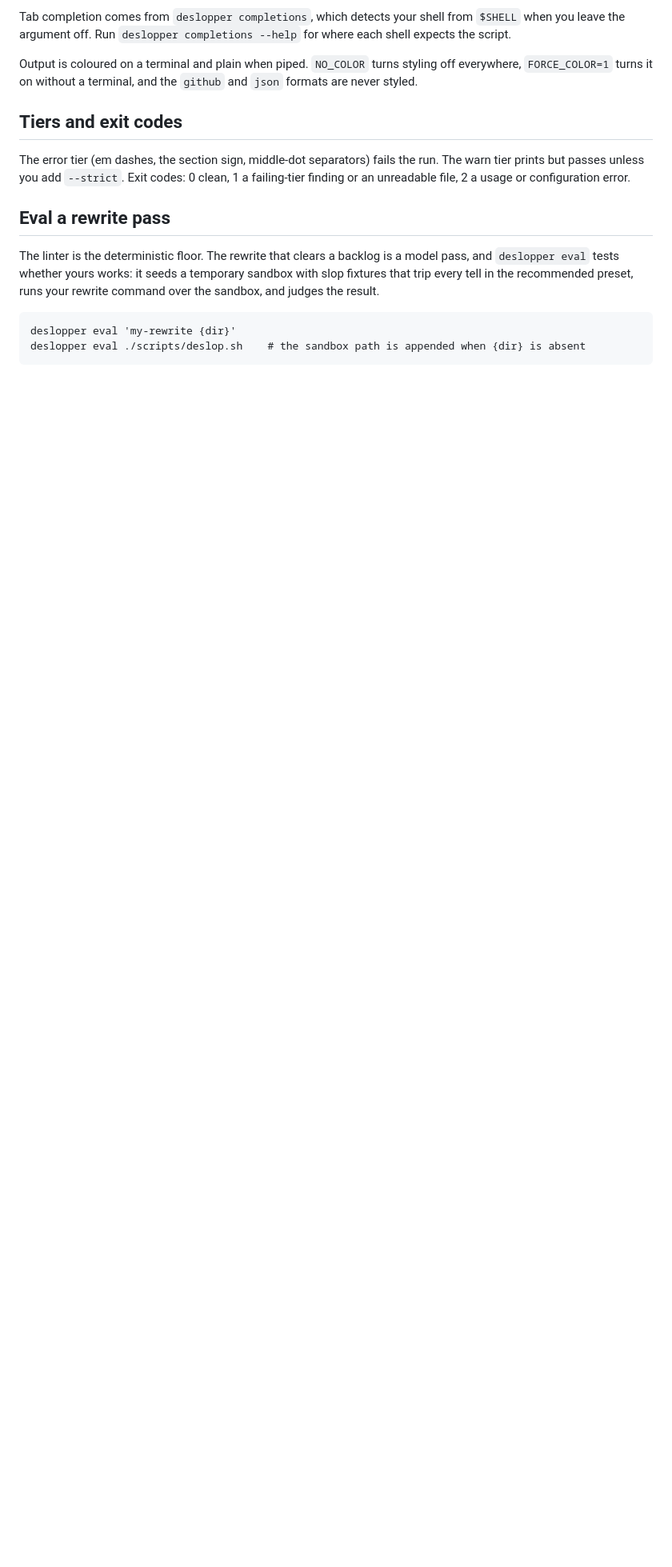
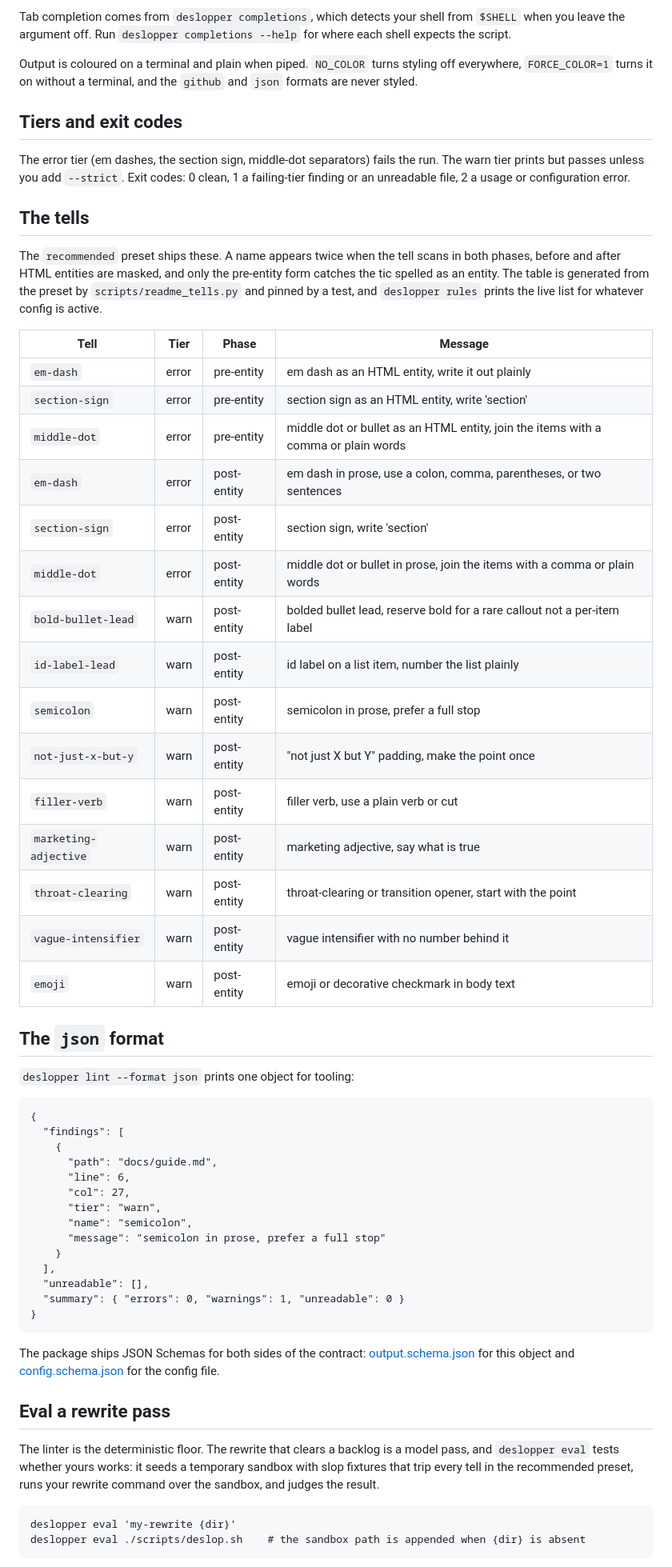
Before and after one commit to jv-k/deslopper, a Markdown page: README.md, the part around one of its changes. Shown at 80% size. Rendered like a GitHub page; blank space fills up the shorter version.

Commit message:
docs(readme): tell table, config reference, json shape, pre-commit, badges

```diff
--- a/README.md
+++ b/README.md
@@ -79,6 +89,61 @@ The error tier (em dashes, the section sign, middle-dot separators) fails the ru
 tier prints but passes unless you add `--strict`. Exit codes: 0 clean, 1 a failing-tier
 finding or an unreadable file, 2 a usage or configuration error.
 
+## The tells
+
+The `recommended` preset ships these. A name appears twice when the tell scans in both
+phases, before and after HTML entities are masked, and only the pre-entity form catches
+the tic spelled as an entity. The table is generated from the preset by
+`scripts/readme_tells.py` and pinned by a test, and `deslopper rules` prints the live
+list for whatever config is active.
+
+<!-- tell-table:begin -->
+<!-- deslop-lint-disable -->
+
+| Tell | Tier | Phase | Message |
+| --- | --- | --- | --- |
+| `em-dash` | error | pre-entity | em dash as an HTML entity, write it out plainly |
+| `section-sign` | error | pre-entity | section sign as an HTML entity, write 'section' |
+| `middle-dot` | error | pre-entity | middle dot or bullet as an HTML entity, join the items with a comma or plain words |
+| `em-dash` | error | post-entity | em dash in prose, use a colon, comma, parentheses, or two sentences |
+| `section-sign` | error | post-entity | section sign, write 'section' |
+| `middle-dot` | error | post-entity | middle dot or bullet in prose, join the items with a comma or plain words |
+| `bold-bullet-lead` | warn | post-entity | bolded bullet lead, reserve bold for a rare callout not a per-item label |
+| `id-label-lead` | warn | post-entity | id label on a list item, number the list plainly |
+| `semicolon` | warn | post-entity | semicolon in prose, prefer a full stop |
+| `not-just-x-but-y` | warn | post-entity | "not just X but Y" padding, make the point once |
+| `filler-verb` | warn | post-entity | filler verb, use a plain verb or cut |
+| `marketing-adjective` | warn | post-entity | marketing adjective, say what is true |
+| `throat-clearing` | warn | post-entity | throat-clearing or transition opener, start with the point |
+| `vague-intensifier` | warn | post-entity | vague intensifier with no number behind it |
+| `emoji` | warn | post-entity | emoji or decorative checkmark in body text |
+
+<!-- deslop-lint-enable -->
+<!-- tell-table:end -->
+
+## The `json` format
+
+`deslopper lint --format json` prints one object for tooling:
+
+    {
+      "findings": [
+        {
+          "path": "docs/guide.md",
+          "line": 6,
+          "col": 27,
+          "tier": "warn",
+          "name": "semicolon",
+          "message": "semicolon in prose, prefer a full stop"
+        }
+      ],
+      "unreadable": [],
+      "summary": { "errors": 0, "warnings": 1, "unreadable": 0 }
+    }
+
+The package ships JSON Schemas for both sides of the contract:
+[output.schema.json](src/deslopper/schema/output.schema.json) for this object and
+[config.schema.json](src/deslopper/schema/config.schema.json) for the config file.
+
 ## Eval a rewrite pass
 
 The linter is the deterministic floor. The rewrite that clears a backlog is a model pass,
```
Also changed, not shown: other parts of README.md (+46 -1 lines).
